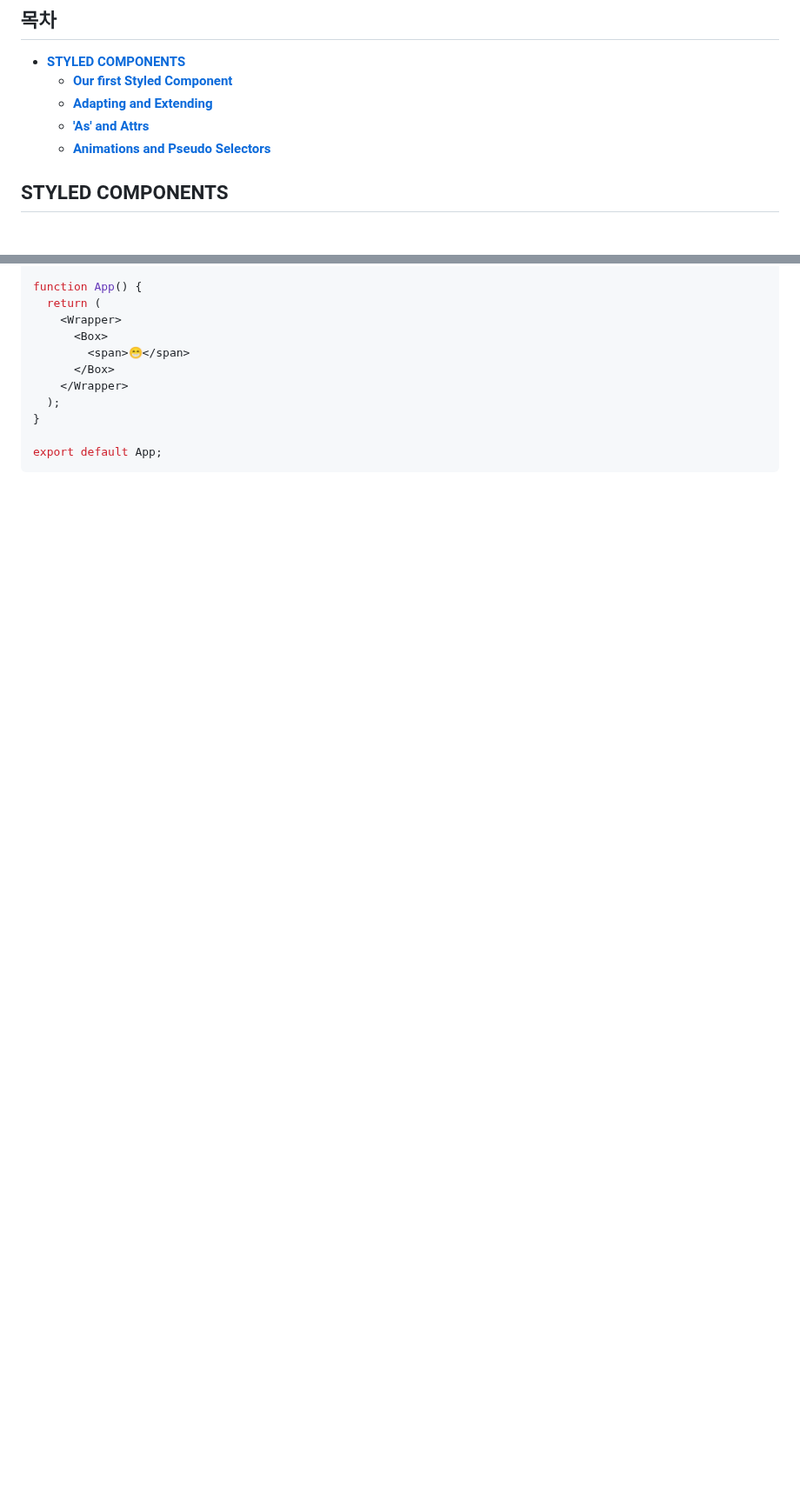
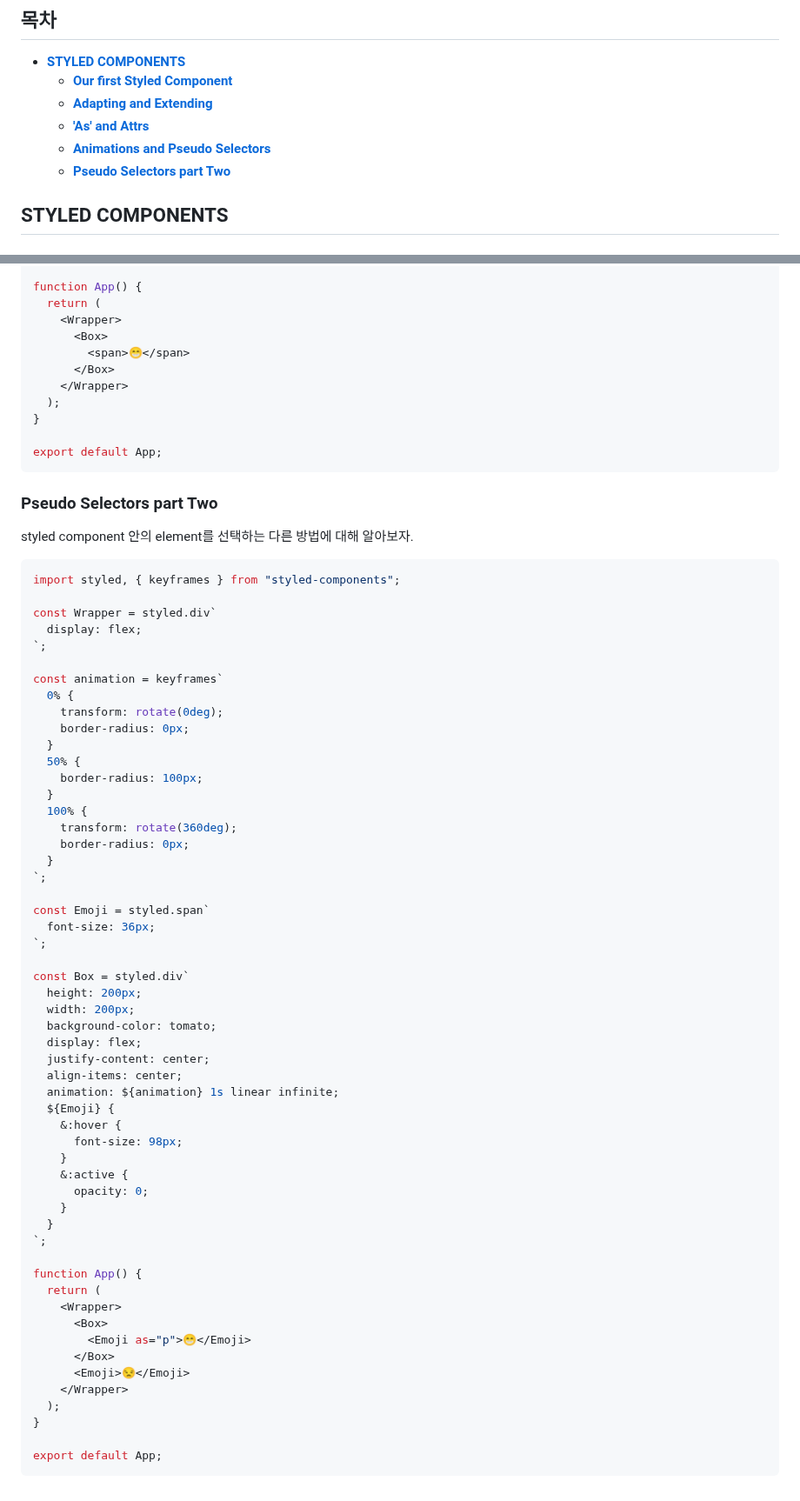
Before and after one commit to haeyonghahn/react-masterclass, a Markdown page: README.md, 2 parts joined by grey strips. Shown at 87% size. GitHub-like rendering; blank space fills up the shorter version.

````diff
--- a/README.md
+++ b/README.md
@@ -15,6 +15,7 @@
   * **[Adapting and Extending](#adapting-and-extending)**
   * **['As' and Attrs](#as-and-attrs)**
   * **[Animations and Pseudo Selectors](#animations-and-pseudo-selectors)**
+  * **[Pseudo Selectors part Two](#pseudo-selectors-part-two)**
 
 ## STYLED COMPONENTS
 ### Our first Styled Component
@@ -257,3 +258,62 @@ function App() {
 
 export default App;
 ```
+
+### Pseudo Selectors part Two
+styled component 안의 element를 선택하는 다른 방법에 대해 알아보자.
+```javascript
+import styled, { keyframes } from "styled-components";
+
+const Wrapper = styled.div`
+  display: flex;
+`;
+
+const animation = keyframes`
+  0% {
+    transform: rotate(0deg);
+    border-radius: 0px;
+  }
+  50% {
+    border-radius: 100px;
+  }
+  100% {
+    transform: rotate(360deg);
+    border-radius: 0px;
+  }
+`;
+
+const Emoji = styled.span`
+  font-size: 36px;
+`;
+
+const Box = styled.div`
+  height: 200px;
+  width: 200px;
+  background-color: tomato;
+  display: flex;
+  justify-content: center;
+  align-items: center;
+  animation: ${animation} 1s linear infinite;
+  ${Emoji} {
+    &:hover {
+      font-size: 98px;
+    }
+    &:active {
+      opacity: 0;
+    }
+  }
+`;
+
+function App() {
+  return (
+    <Wrapper>
+      <Box>
+        <Emoji as="p">😁</Emoji>
+      </Box>
+      <Emoji>😒</Emoji>
+    </Wrapper>
+  );
+}
+
+export default App;
+```
````
